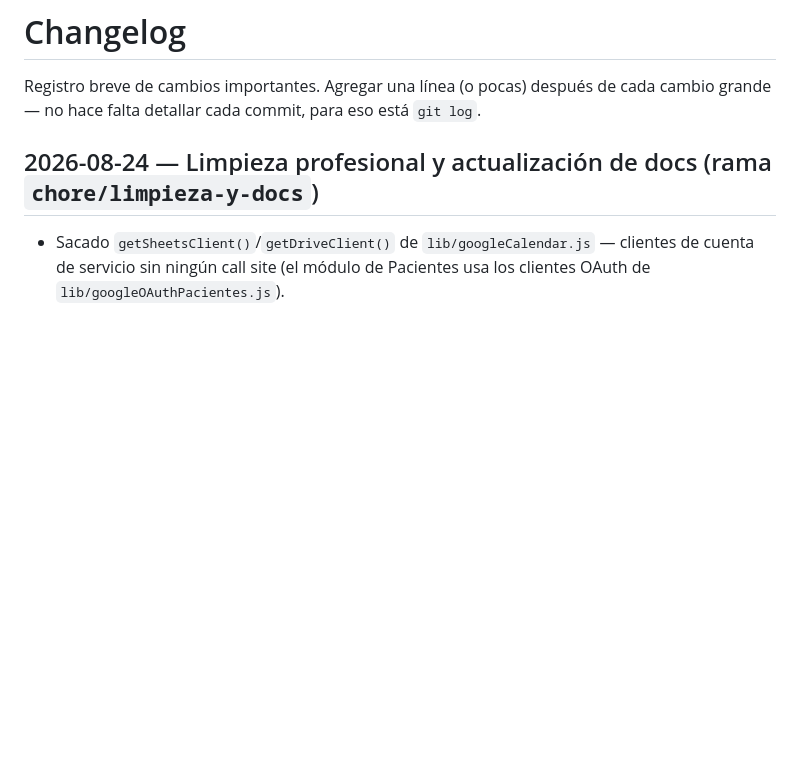
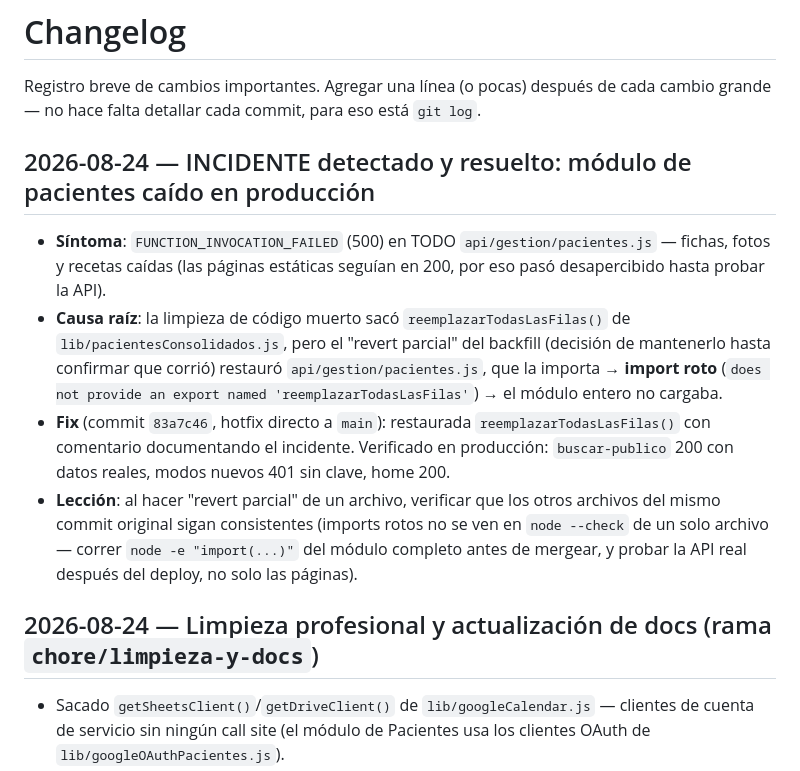
Before and after one commit to faustovinzon9-art/od-francovinzon, a Markdown page: changelog.md, the part around the change. Rendered like a GitHub page; blank space fills up the shorter version.

Commit message:
docs: documentar el incidente del import roto (módulo de pacientes) y su lección

```diff
--- a/changelog.md
+++ b/changelog.md
@@ -1,6 +1,13 @@
 # Changelog
 
 Registro breve de cambios importantes. Agregar una línea (o pocas) después de cada cambio grande — no hace falta detallar cada commit, para eso está `git log`.
+
+## 2026-08-24 — INCIDENTE detectado y resuelto: módulo de pacientes caído en producción
+
+- **Síntoma**: `FUNCTION_INVOCATION_FAILED` (500) en TODO `api/gestion/pacientes.js` — fichas, fotos y recetas caídas (las páginas estáticas seguían en 200, por eso pasó desapercibido hasta probar la API).
+- **Causa raíz**: la limpieza de código muerto sacó `reemplazarTodasLasFilas()` de `lib/pacientesConsolidados.js`, pero el "revert parcial" del backfill (decisión de mantenerlo hasta confirmar que corrió) restauró `api/gestion/pacientes.js`, que la importa → **import roto** (`does not provide an export named 'reemplazarTodasLasFilas'`) → el módulo entero no cargaba.
+- **Fix** (commit `83a7c46`, hotfix directo a `main`): restaurada `reemplazarTodasLasFilas()` con comentario documentando el incidente. Verificado en producción: `buscar-publico` 200 con datos reales, modos nuevos 401 sin clave, home 200.
+- **Lección**: al hacer "revert parcial" de un archivo, verificar que los otros archivos del mismo commit original sigan consistentes (imports rotos no se ven en `node --check` de un solo archivo — correr `node -e "import(...)"` del módulo completo antes de mergear, y probar la API real después del deploy, no solo las páginas).
 
 ## 2026-08-24 — Limpieza profesional y actualización de docs (rama `chore/limpieza-y-docs`)
 
```
Also changed, not shown: decisions.md (+1 -0 lines).
